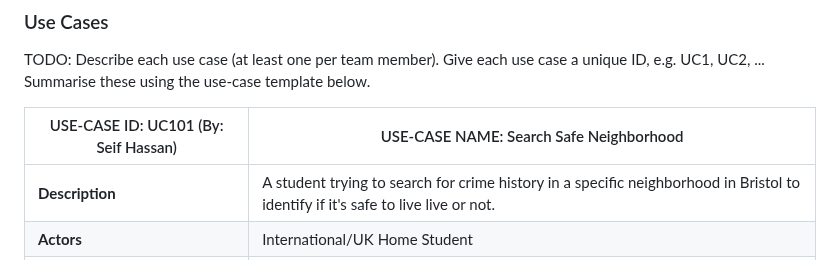
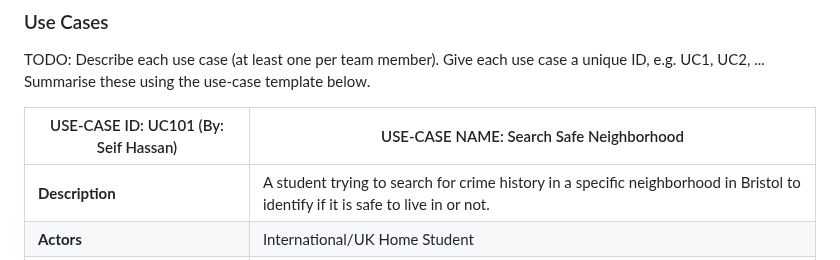
Before and after one commit to seifhassan2/Bristol-Find-a-Crime-WebApp, a Markdown page: requirements.md, the part around the change. Drawn GitHub-style.

```diff
--- a/requirements.md
+++ b/requirements.md
@@ -36,7 +36,7 @@ TODO: Describe each use case (at least one per team member).
 
 | USE-CASE ID: UC101 (By: Seif Hassan)| USE-CASE NAME: Search Safe Neighborhood |
 | -------------------------------------- | ------------------- |
-| **Description** | A student trying to search for crime history in a specific neighborhood in Bristol to identify if it's safe to live live or not. |
+| **Description** | A student trying to search for crime history in a specific neighborhood in Bristol to identify if it is safe to live in or not. |
 | **Actors** | International/UK Home Student |
 | **Assumptions** | Pre-condition: Internet access available and basic knowledge of how to use a web application. <br> Post-condition: The student identifies the neighborhood based on the provided crime data. |
 | **Steps** | 1- User Action: The international student navigates to the website's home page. <br> 2- The system displays a search bar and an interactive map of Bristol. <br> 3- The student enters the name of a neighborhood or clicks on a specific area on the map. <br> 4- The system fetches and displays crime statistics (e.g., crime rate, most common crimes) for the selected area. <br> 5- The student reviews the data to assess whether his chosen neighborhood is safe for residence or not. |
```
